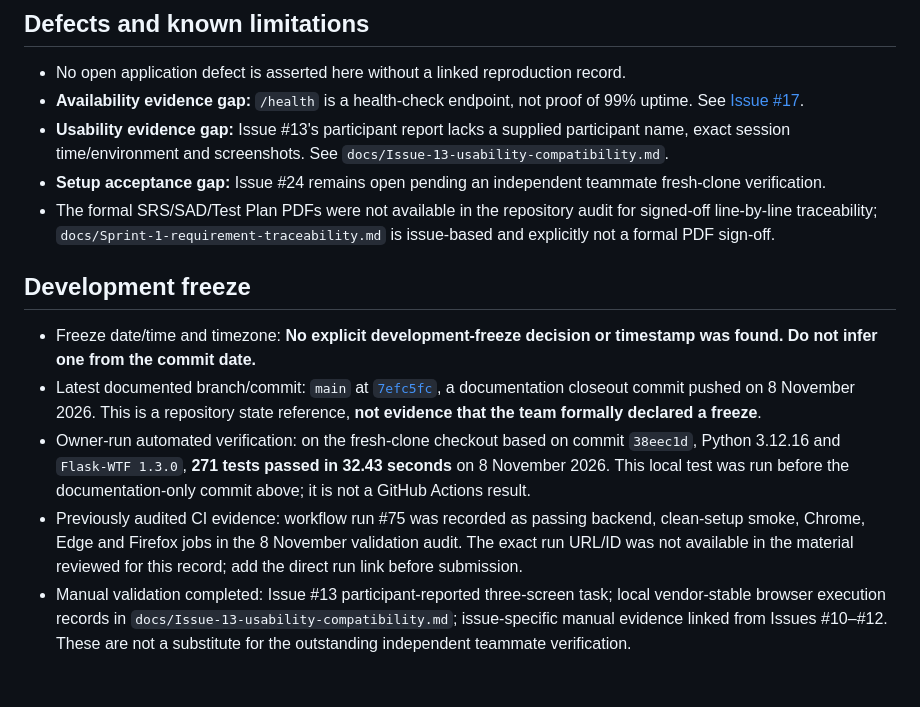
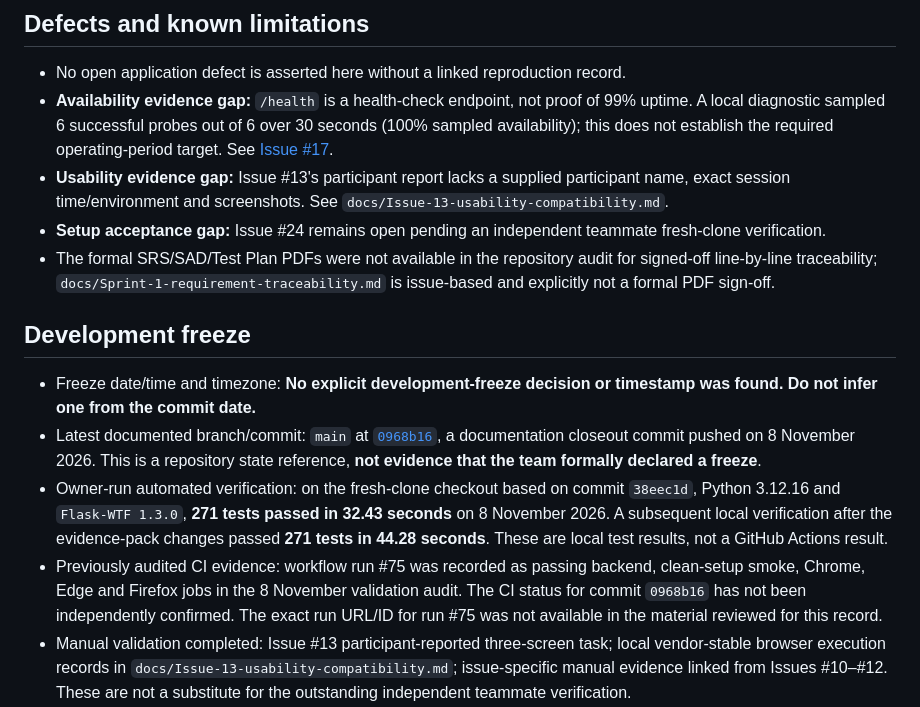
Before and after one commit to harshal-prozone/Electronics-Store-Inventory-Management-System, a Markdown page: docs/Sprint-2-deviations.md, the part around the change. Rendered like a GitHub page; blank space fills up the shorter version.

Commit message:
docs: reconcile Sprint 2 closeout evidence and audit status

```diff
--- a/docs/Sprint-2-deviations.md
+++ b/docs/Sprint-2-deviations.md
@@ -35,7 +35,7 @@
 ## Defects and known limitations
 
 - No open application defect is asserted here without a linked reproduction record.
-- **Availability evidence gap:** `/health` is a health-check endpoint, not proof of 99% uptime. See [Issue #17](https://github.com/harshal-prozone/Electronics-Store-Inventory-Management-System/issues/17).
+- **Availability evidence gap:** `/health` is a health-check endpoint, not proof of 99% uptime. A local diagnostic sampled 6 successful probes out of 6 over 30 seconds (100% sampled availability); this does not establish the required operating-period target. See [Issue #17](https://github.com/harshal-prozone/Electronics-Store-Inventory-Management-System/issues/17).
 - **Usability evidence gap:** Issue #13's participant report lacks a supplied participant name, exact session time/environment and screenshots. See `docs/Issue-13-usability-compatibility.md`.
 - **Setup acceptance gap:** Issue #24 remains open pending an independent teammate fresh-clone verification.
 - The formal SRS/SAD/Test Plan PDFs were not available in the repository audit for signed-off line-by-line traceability; `docs/Sprint-1-requirement-traceability.md` is issue-based and explicitly not a formal PDF sign-off.
@@ -43,9 +43,9 @@
 ## Development freeze
 
 - Freeze date/time and timezone: **No explicit development-freeze decision or timestamp was found. Do not infer one from the commit date.**
-- Latest documented branch/commit: `main` at [`7efc5fc`](https://github.com/harshal-prozone/Electronics-Store-Inventory-Management-System/commit/7efc5fc), a documentation closeout commit pushed on 8 November 2026. This is a repository state reference, **not evidence that the team formally declared a freeze**.
-- Owner-run automated verification: on the fresh-clone checkout based on commit `38eec1d`, Python 3.12.16 and `Flask-WTF 1.3.0`, **271 tests passed in 32.43 seconds** on 8 November 2026. This local test was run before the documentation-only commit above; it is not a GitHub Actions result.
-- Previously audited CI evidence: workflow run #75 was recorded as passing backend, clean-setup smoke, Chrome, Edge and Firefox jobs in the 8 November validation audit. The exact run URL/ID was not available in the material reviewed for this record; add the direct run link before submission.
+- Latest documented branch/commit: `main` at [`0968b16`](https://github.com/harshal-prozone/Electronics-Store-Inventory-Management-System/commit/0968b16), a documentation closeout commit pushed on 8 November 2026. This is a repository state reference, **not evidence that the team formally declared a freeze**.
+- Owner-run automated verification: on the fresh-clone checkout based on commit `38eec1d`, Python 3.12.16 and `Flask-WTF 1.3.0`, **271 tests passed in 32.43 seconds** on 8 November 2026. A subsequent local verification after the evidence-pack changes passed **271 tests in 44.28 seconds**. These are local test results, not a GitHub Actions result.
+- Previously audited CI evidence: workflow run #75 was recorded as passing backend, clean-setup smoke, Chrome, Edge and Firefox jobs in the 8 November validation audit. The CI status for commit `0968b16` has not been independently confirmed. The exact run URL/ID for run #75 was not available in the material reviewed for this record.
 - Manual validation completed: Issue #13 participant-reported three-screen task; local vendor-stable browser execution records in `docs/Issue-13-usability-compatibility.md`; issue-specific manual evidence linked from Issues #10–#12. These are not a substitute for the outstanding independent teammate verification.
 - Outstanding work: independent teammate setup verification for Issue #24; complete auditable representative-user evidence for Issue #13 if required by the rubric; measure the 99% availability NFR if it remains an acceptance requirement; formal SRS/SAD/Test Plan traceability; actual demo recording; peer review/sign-off. No approved deferment rationale was found for these items.
 
```
Also changed, not shown: docs/Sprint-2-final-closeout-actions.md (line endings or trailing spaces).
